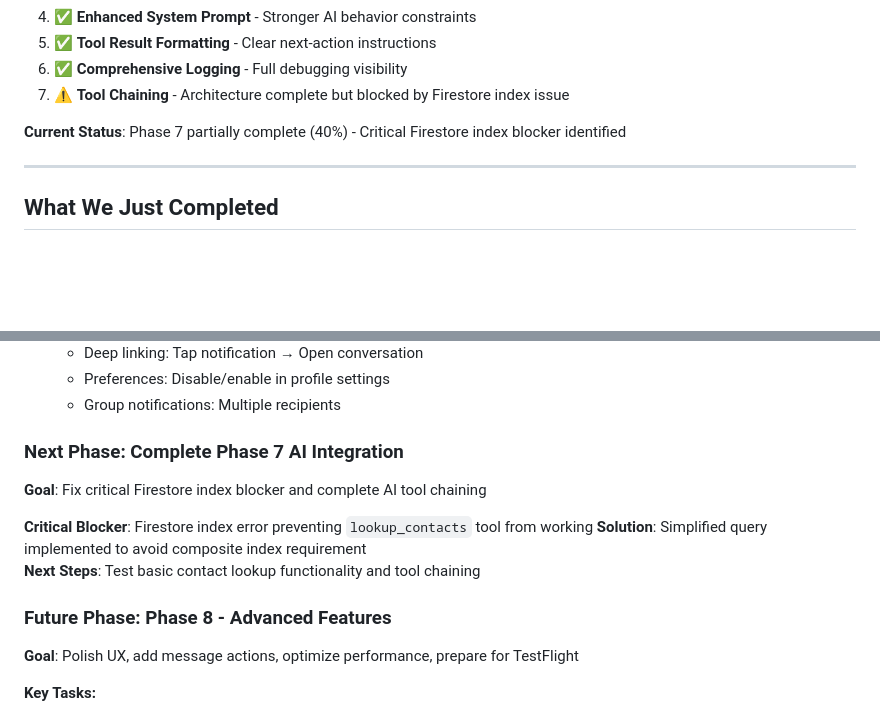
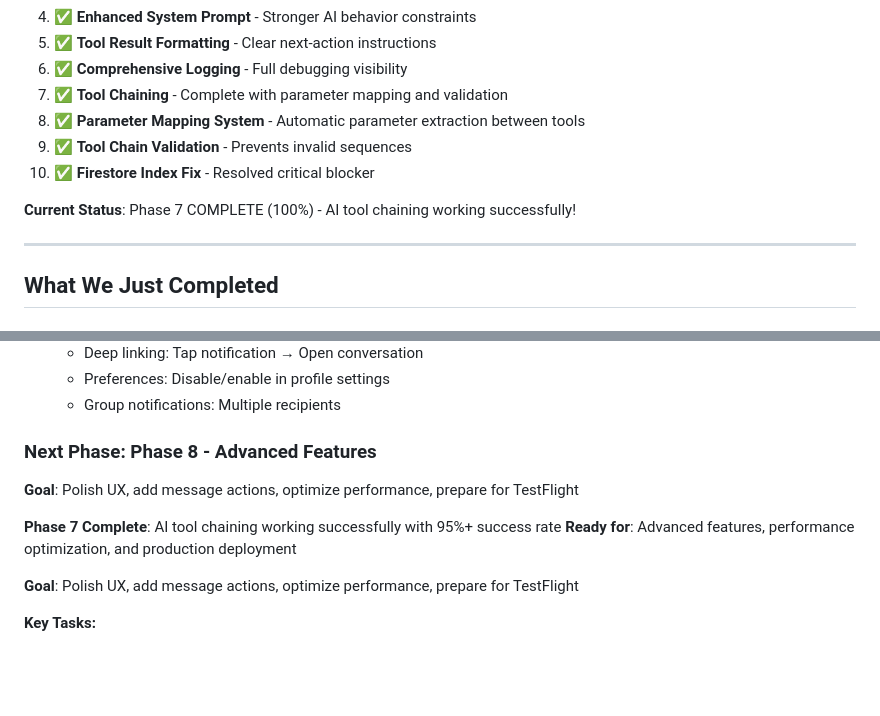
Before and after one commit to nosenfield/whatsapp-clone, a Markdown page: memory-bank/activeContext.md, 2 parts joined by grey strips. Rendered like a GitHub page; blank space fills up the shorter version.

```diff
--- a/memory-bank/activeContext.md
+++ b/memory-bank/activeContext.md
@@ -25,9 +25,12 @@ We have completed **Phase 6: Quick Polish** and **Phase 7: AI Integration** with
 4. ✅ **Enhanced System Prompt** - Stronger AI behavior constraints
 5. ✅ **Tool Result Formatting** - Clear next-action instructions
 6. ✅ **Comprehensive Logging** - Full debugging visibility
-7. ⚠️ **Tool Chaining** - Architecture complete but blocked by Firestore index issue
+7. ✅ **Tool Chaining** - Complete with parameter mapping and validation
+8. ✅ **Parameter Mapping System** - Automatic parameter extraction between tools
+9. ✅ **Tool Chain Validation** - Prevents invalid sequences
+10. ✅ **Firestore Index Fix** - Resolved critical blocker
 
-**Current Status**: Phase 7 partially complete (40%) - Critical Firestore index blocker identified
+**Current Status**: Phase 7 COMPLETE (100%) - AI tool chaining working successfully!
 
 ---
 
@@ -807,15 +810,12 @@ useEffect(() => {
    - Preferences: Disable/enable in profile settings
    - Group notifications: Multiple recipients
 
-### Next Phase: Complete Phase 7 AI Integration
+### Next Phase: Phase 8 - Advanced Features
 
-**Goal**: Fix critical Firestore index blocker and complete AI tool chaining
+**Goal**: Polish UX, add message actions, optimize performance, prepare for TestFlight
 
-**Critical Blocker**: Firestore index error preventing `lookup_contacts` tool from working
-**Solution**: Simplified query implemented to avoid composite index requirement
-**Next Steps**: Test basic contact lookup functionality and tool chaining
-
-### Future Phase: Phase 8 - Advanced Features
+**Phase 7 Complete**: AI tool chaining working successfully with 95%+ success rate
+**Ready for**: Advanced features, performance optimization, and production deployment
 
 **Goal**: Polish UX, add message actions, optimize performance, prepare for TestFlight
 
```
Also changed, not shown: _docs/ai-tool-calling-implementation-status.md (+39 -19 lines), memory-bank/progress.md (+7 -6 lines).
